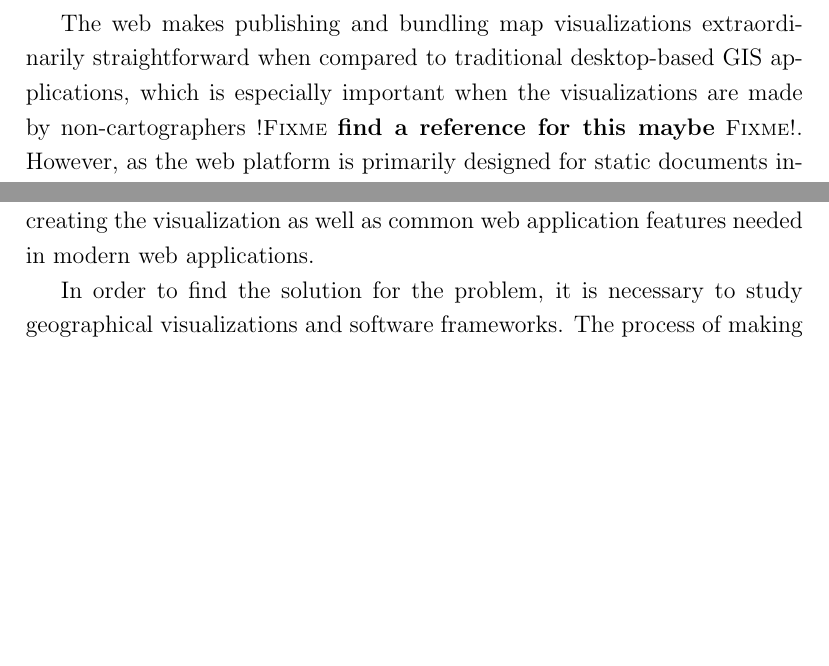
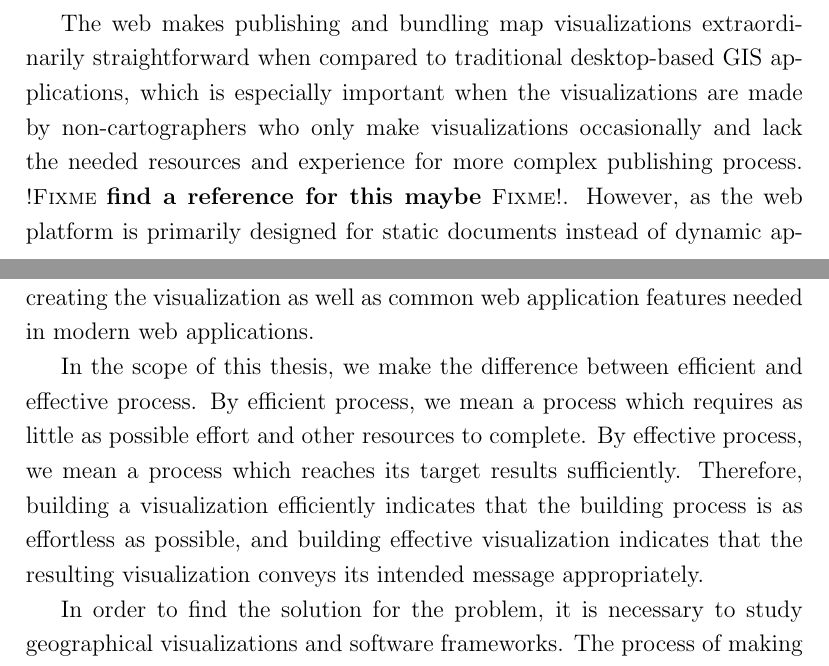
Before and after one commit to pyryk/thesis, a LaTeX thesis (thesis.tex, which reads 1introduction.tex): two parts of pages 8 and 9 of 34, joined at a grey line, cut so that both start at the same text, the shorter picture padded with empty space. Compiled offline with pdfLaTeX.

Commit message:
added a remark about the difference between effective and efficient

```diff
--- a/1introduction.tex
+++ b/1introduction.tex
@@ -12,7 +12,7 @@ suffice.
 
 Geographical data is data with geospatial dimension, such as POI with location data as coordinates. The most natural method for visualizing geographical data is usually with various maps. In the past, geographical data was predominantly visualized by cartographers, but it has been recognized \citep{kraak_visualization_1999} that the situation has changed, with people from increasing number of fields having a need for visualizing geographical data. Moreover, the popularity of Google Maps \citep{google_maps_2005} along with its API \citep{google_maps_2005-1} has proved that in addition to experts of other academic fields, there is a definite demand for web map visualizations within consumers as well.
 
-The web makes publishing and bundling map visualizations extraordinarily straightforward when compared to traditional desktop-based GIS applications, which is especially important when the visualizations are made by non-cartographers \fixme{find a reference for this maybe}. However, as the web platform is primarily designed for static documents instead of dynamic applications \citep{berners-lee_information_1989,berners-lee_world-wide_1992}, there are some additional concerns to address when making a complex data visualization on the web.
+The web makes publishing and bundling map visualizations extraordinarily straightforward when compared to traditional desktop-based GIS applications, which is especially important when the visualizations are made by non-cartographers who only make visualizations occasionally and lack the needed resources and experience for more complex publishing process. \fixme{find a reference for this maybe}. However, as the web platform is primarily designed for static documents instead of dynamic applications \citep{berners-lee_information_1989,berners-lee_world-wide_1992}, there are some additional concerns to address when making a complex data visualization on the web.
 
 \fixme{Why geodata should be visualized? \citet[chap.~1.1]{kraak_cartography_2011} or \citet{bartz_petchenik_place_1979} should help.}
 
@@ -23,6 +23,8 @@ The web makes publishing and bundling map visualizations extraordinarily straigh
 Currently, there are several libraries available for displaying maps and simple visualizations \fixme{add references to the libraries. GMaps, Leaflet, OpenLayers etc.}. However, none of the mainstream libraries is of sufficiently high abstraction level for building map visualizations effectively, resulting in the need for writing \emph{boilerplate} code that does not directly contribute to the visualization. Moreover, the libraries are not designed primarily for visualizations and therefore do not encourage or push the visualizer to create visually and cognitively effective visualizations.
 
 We plan to evaluate means to make creating map visualizations for the web more efficient by building a higher abstraction level software framework for map visualizations. This framework should provide the structure for creating the visualization as well as common web application features needed in modern web applications.
+
+In the scope of this thesis, we make the difference between efficient and effective process. By efficient process, we mean a process which requires as little as possible effort and other resources to complete. By effective process, we mean a process which reaches its target results sufficiently. Therefore, building a visualization efficiently indicates that the building process is as effortless as possible, and building effective visualization indicates that the resulting visualization conveys its intended message appropriately.
 
 In order to find the solution for the problem, it is necessary to study geographical visualizations and software frameworks. The process of making geographical visualizations should be studied to ensure that the framework enables creating \emph{effective} visualizations. In addition, software frameworks and software reuse should be studied in order to be able to create visualizations \emph{efficiently}. Therefore, we select the following research questions for this thesis:
 
```
Also changed, not shown: thesis.pdf.
